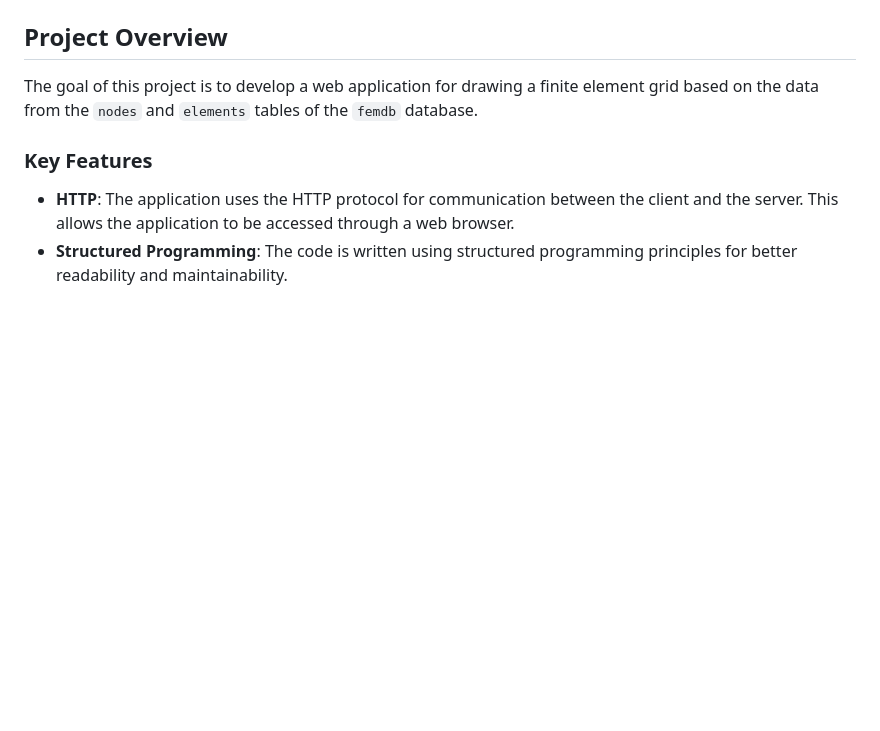
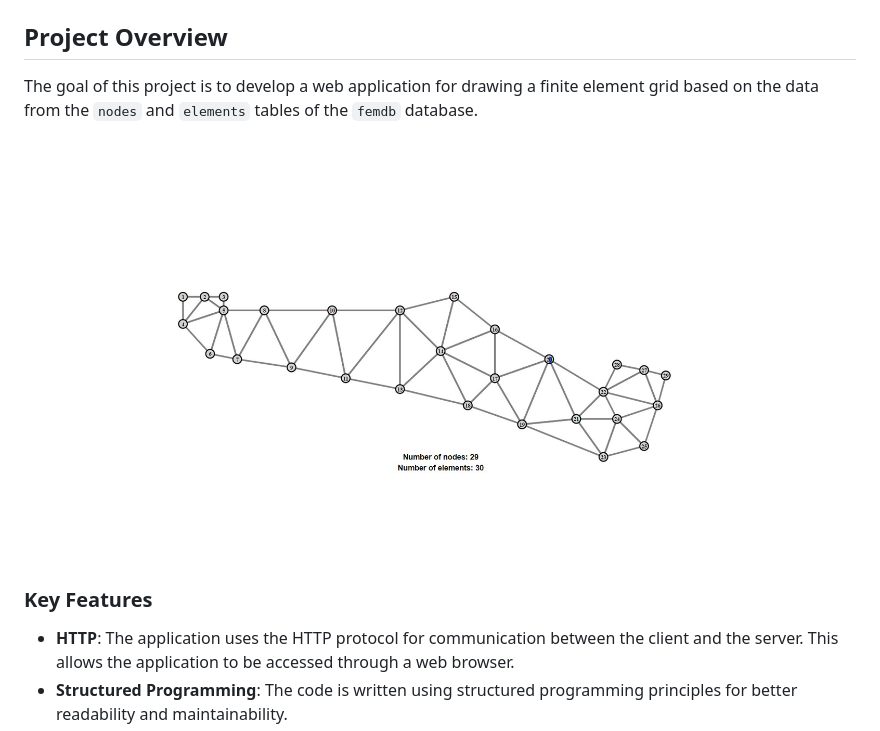
Before and after one commit to aagavrish/feg-web-drawer, a Markdown page: README.md, the part around the change. Drawn GitHub-style; pictures changed too: misc/example.jpg (added); blank space fills up the shorter version.

Commit message:
Changes at readme

```diff
--- a/README.md
+++ b/README.md
@@ -2,6 +2,8 @@
 
 ## Project Overview
 The goal of this project is to develop a web application for drawing a finite element grid based on the data from the `nodes` and `elements` tables of the `femdb` database.
+
+![Example Image](misc/example.jpg)
 
 ### Key Features
 - **HTTP**: The application uses the HTTP protocol for communication between the client and the server. This allows the application to be accessed through a web browser.
```
